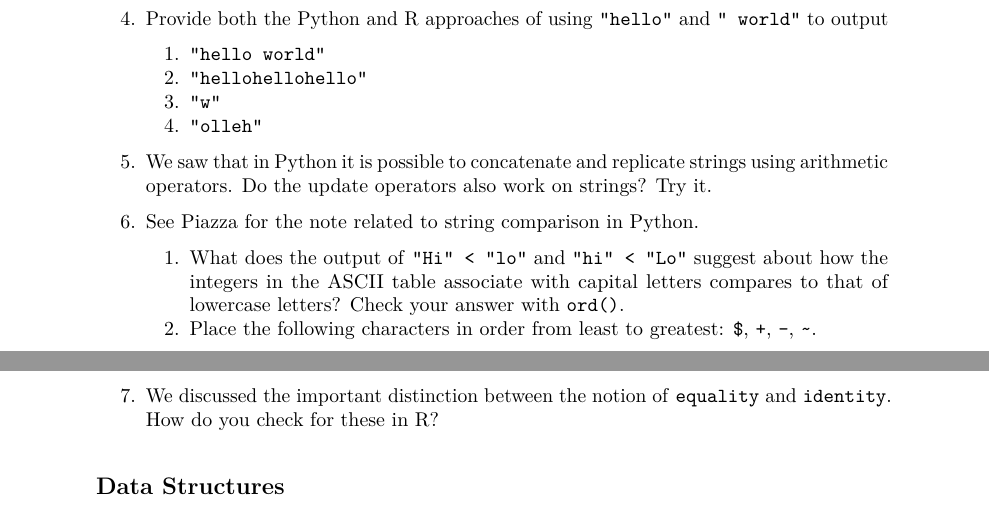
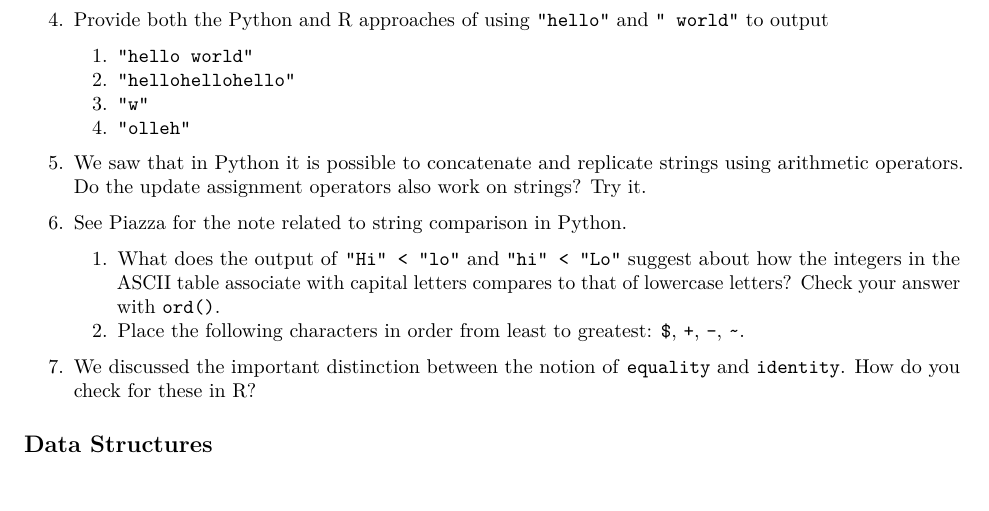
Before and after one commit to andrewpbray/python-for-r-users, an R Markdown document (homework/hw-02.Rmd): two parts of pages 1 and 2 of 2 before the commit and part of page 1 of 2 after it, the two joined at a grey line, cut so that both start at the same text. The pictures show the output file homework/hw-02.pdf that the author committed with the source.

Commit message:
clarify question

```diff
--- a/homework/hw-02.Rmd
+++ b/homework/hw-02.Rmd
@@ -33,7 +33,7 @@ Types or simple types are the primary forms that a single object in Python can t
     1. `"w"`
     1. `"olleh"`
 
-1. We saw that in Python it is possible to concatenate and replicate strings using arithmetic operators. Do the update operators also work on strings? Try it.
+1. We saw that in Python it is possible to concatenate and replicate strings using arithmetic operators. Do the update assignment operators also work on strings? Try it.
 
 1. See Piazza for the note related to string comparison in Python.
 
```
Also changed, not shown: homework/hw-02.md, homework/hw-02.pdf.
